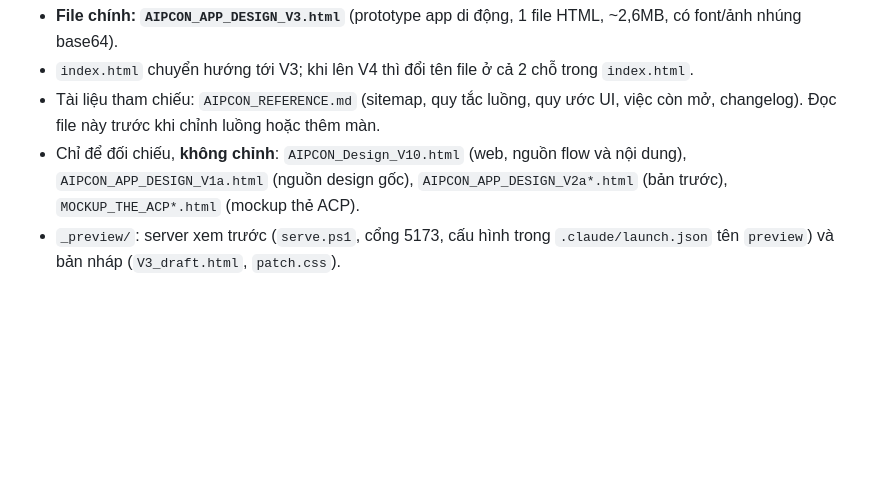
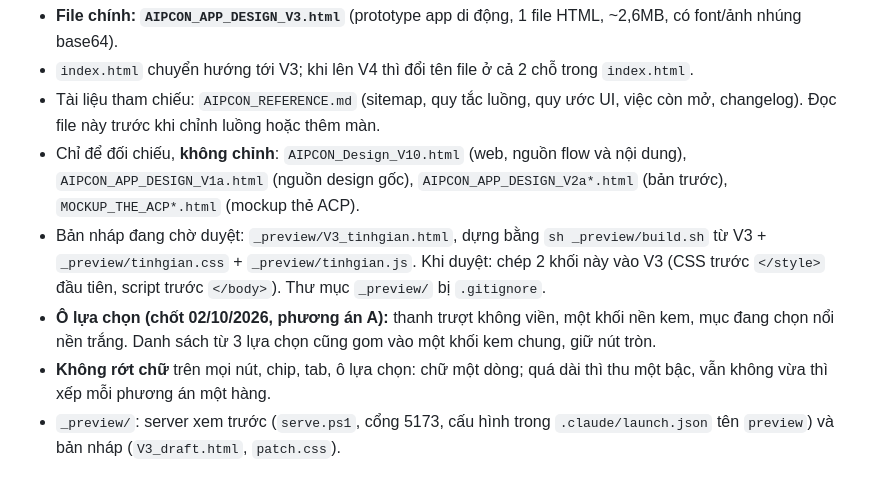
Before and after one commit to AnhPhuongNe/AIPCON-APP, a Markdown page: CLAUDE.md, the part around the change. Rendered like a GitHub page; blank space fills up the shorter version.

Commit message:
CLAUDE.md: chot o lua chon phuong an A, quy tac khong rot chu
Co-Authored-By: Claude Opus 5.5 <noreply@anthropic.com>

```diff
--- a/CLAUDE.md
+++ b/CLAUDE.md
@@ -5,6 +5,9 @@
 - `index.html` chuyển hướng tới V3; khi lên V4 thì đổi tên file ở cả 2 chỗ trong `index.html`.
 - Tài liệu tham chiếu: `AIPCON_REFERENCE.md` (sitemap, quy tắc luồng, quy ước UI, việc còn mở, changelog). Đọc file này trước khi chỉnh luồng hoặc thêm màn.
 - Chỉ để đối chiếu, **không chỉnh**: `AIPCON_Design_V10.html` (web, nguồn flow và nội dung), `AIPCON_APP_DESIGN_V1a.html` (nguồn design gốc), `AIPCON_APP_DESIGN_V2a*.html` (bản trước), `MOCKUP_THE_ACP*.html` (mockup thẻ ACP).
+- Bản nháp đang chờ duyệt: `_preview/V3_tinhgian.html`, dựng bằng `sh _preview/build.sh` từ V3 + `_preview/tinhgian.css` + `_preview/tinhgian.js`. Khi duyệt: chép 2 khối này vào V3 (CSS trước `</style>` đầu tiên, script trước `</body>`). Thư mục `_preview/` bị `.gitignore`.
+- **Ô lựa chọn (chốt 02/10/2026, phương án A):** thanh trượt không viền, một khối nền kem, mục đang chọn nổi nền trắng. Danh sách từ 3 lựa chọn cũng gom vào một khối kem chung, giữ nút tròn.
+- **Không rớt chữ** trên mọi nút, chip, tab, ô lựa chọn: chữ một dòng; quá dài thì thu một bậc, vẫn không vừa thì xếp mỗi phương án một hàng.
 - `_preview/`: server xem trước (`serve.ps1`, cổng 5173, cấu hình trong `.claude/launch.json` tên `preview`) và bản nháp (`V3_draft.html`, `patch.css`).
 
 ## Quy tắc đã chốt
```
